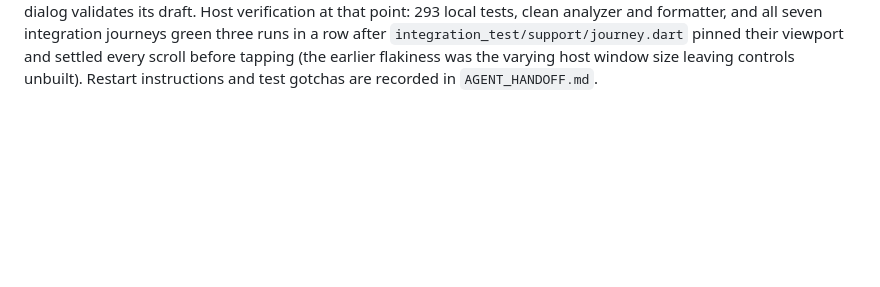
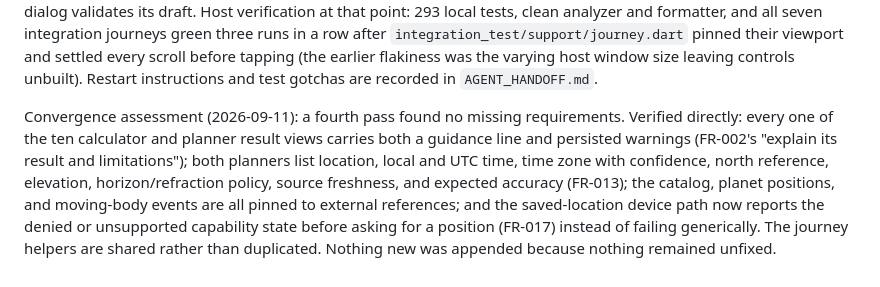
Before and after one commit to Tructruc/camera-assitant, a Markdown page: specs/001-photography-assistant/tasks.md, the part around the change. GitHub-like rendering; blank space fills up the shorter version.

Commit message:
docs: record the fourth convergence assessment

```diff
--- a/specs/001-photography-assistant/tasks.md
+++ b/specs/001-photography-assistant/tasks.md
@@ -485,3 +485,12 @@ the device's real UTC offset, and the location dialog validates its draft. Host
 row after `integration_test/support/journey.dart` pinned their viewport and settled every scroll before
 tapping (the earlier flakiness was the varying host window size leaving controls unbuilt). Restart
 instructions and test gotchas are recorded in `AGENT_HANDOFF.md`.
+
+Convergence assessment (2026-09-11): a fourth pass found no missing requirements. Verified directly: every
+one of the ten calculator and planner result views carries both a guidance line and persisted warnings
+(FR-002's "explain its result and limitations"); both planners list location, local and UTC time, time zone
+with confidence, north reference, elevation, horizon/refraction policy, source freshness, and expected
+accuracy (FR-013); the catalog, planet positions, and moving-body events are all pinned to external
+references; and the saved-location device path now reports the denied or unsupported capability state
+before asking for a position (FR-017) instead of failing generically. The journey helpers are shared rather
+than duplicated. Nothing new was appended because nothing remained unfixed.
```
